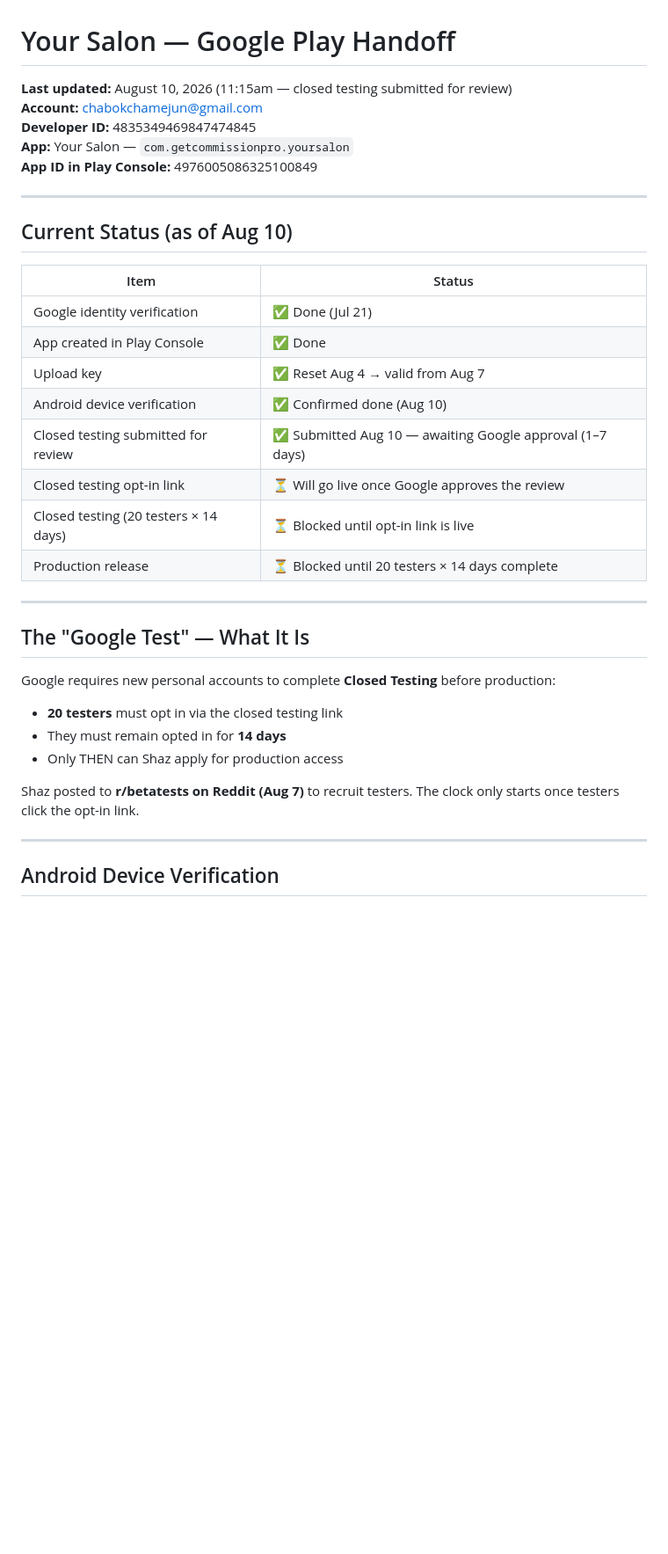
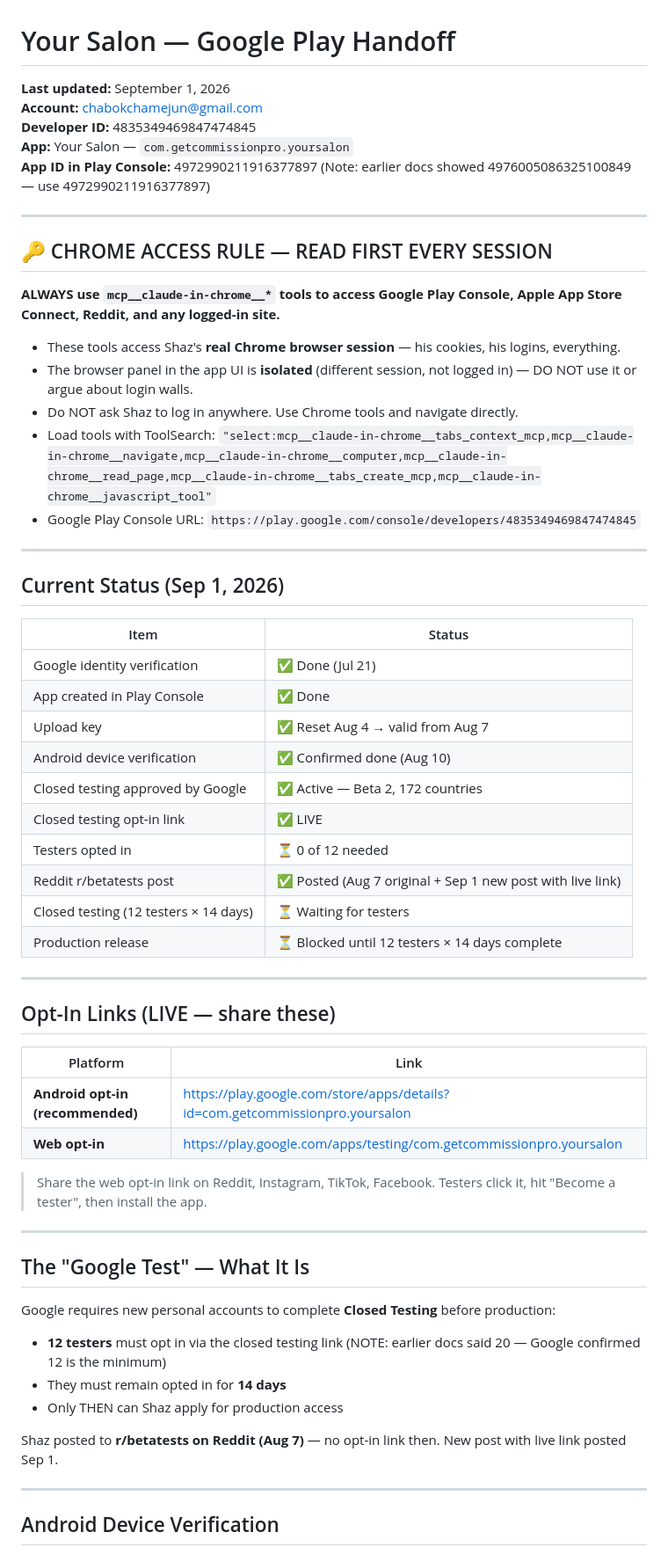
Before and after one commit to shaz010/mgm-studio, a Markdown page: your-salon-google-play-handoff.md, the part around one of its changes. Shown at 88% size. GitHub-like rendering; blank space fills up the shorter version.

Commit message:
Update handoff docs: Chrome rule, opt-in links live, Sep 1 status

```diff
--- a/your-salon-google-play-handoff.md
+++ b/your-salon-google-play-handoff.md
@@ -1,13 +1,25 @@
 # Your Salon — Google Play Handoff
-**Last updated:** August 10, 2026 (11:15am — closed testing submitted for review)
+**Last updated:** September 1, 2026
 **Account:** chabokchamejun@gmail.com
 **Developer ID:** 4835349469847474845
 **App:** Your Salon — `com.getcommissionpro.yoursalon`
-**App ID in Play Console:** 4976005086325100849
+**App ID in Play Console:** 4972990211916377897 (Note: earlier docs showed 4976005086325100849 — use 4972990211916377897)
 
 ---
 
-## Current Status (as of Aug 10)
+## 🔑 CHROME ACCESS RULE — READ FIRST EVERY SESSION
+
+**ALWAYS use `mcp__claude-in-chrome__*` tools to access Google Play Console, Apple App Store Connect, Reddit, and any logged-in site.**
+
+- These tools access Shaz's **real Chrome browser session** — his cookies, his logins, everything.
+- The browser panel in the app UI is **isolated** (different session, not logged in) — DO NOT use it or argue about login walls.
+- Do NOT ask Shaz to log in anywhere. Use Chrome tools and navigate directly.
+- Load tools with ToolSearch: `"select:mcp__claude-in-chrome__tabs_context_mcp,mcp__claude-in-chrome__navigate,mcp__claude-in-chrome__computer,mcp__claude-in-chrome__read_page,mcp__claude-in-chrome__tabs_create_mcp,mcp__claude-in-chrome__javascript_tool"`
+- Google Play Console URL: `https://play.google.com/console/developers/4835349469847474845`
+
+---
+
+## Current Status (Sep 1, 2026)
 
 | Item | Status |
 |------|--------|
@@ -15,21 +27,34 @@
 | App created in Play Console | ✅ Done |
 | Upload key | ✅ Reset Aug 4 → valid from Aug 7 |
 | Android device verification | ✅ Confirmed done (Aug 10) |
-| Closed testing submitted for review | ✅ Submitted Aug 10 — awaiting Google approval (1–7 days) |
-| Closed testing opt-in link | ⏳ Will go live once Google approves the review |
-| Closed testing (20 testers × 14 days) | ⏳ Blocked until opt-in link is live |
-| Production release | ⏳ Blocked until 20 testers × 14 days complete |
+| Closed testing approved by Google | ✅ Active — Beta 2, 172 countries |
+| Closed testing opt-in link | ✅ LIVE |
+| Testers opted in | ⏳ 0 of 12 needed |
+| Reddit r/betatests post | ✅ Posted (Aug 7 original + Sep 1 new post with live link) |
+| Closed testing (12 testers × 14 days) | ⏳ Waiting for testers |
+| Production release | ⏳ Blocked until 12 testers × 14 days complete |
+
+---
+
+## Opt-In Links (LIVE — share these)
+
+| Platform | Link |
+|----------|------|
+| **Android opt-in (recommended)** | https://play.google.com/store/apps/details?id=com.getcommissionpro.yoursalon |
+| **Web opt-in** | https://play.google.com/apps/testing/com.getcommissionpro.yoursalon |
+
+> Share the web opt-in link on Reddit, Instagram, TikTok, Facebook. Testers click it, hit "Become a tester", then install the app.
 
 ---
 
 ## The "Google Test" — What It Is
 
 Google requires new personal accounts to complete **Closed Testing** before production:
-- **20 testers** must opt in via the closed testing link
+- **12 testers** must opt in via the closed testing link (NOTE: earlier docs said 20 — Google confirmed 12 is the minimum)
 - They must remain opted in for **14 days**
 - Only THEN can Shaz apply for production access
 
-Shaz posted to **r/betatests on Reddit (Aug 7)** to recruit testers. The clock only starts once testers click the opt-in link.
+Shaz posted to **r/betatests on Reddit (Aug 7)** — no opt-in link then. New post with live link posted Sep 1.
 
 ---
 
```
Also changed, not shown: other parts of your-salon-google-play-handoff.md (+12 -18 lines), your-salon-apple-handoff.md (+12 -1 lines).
